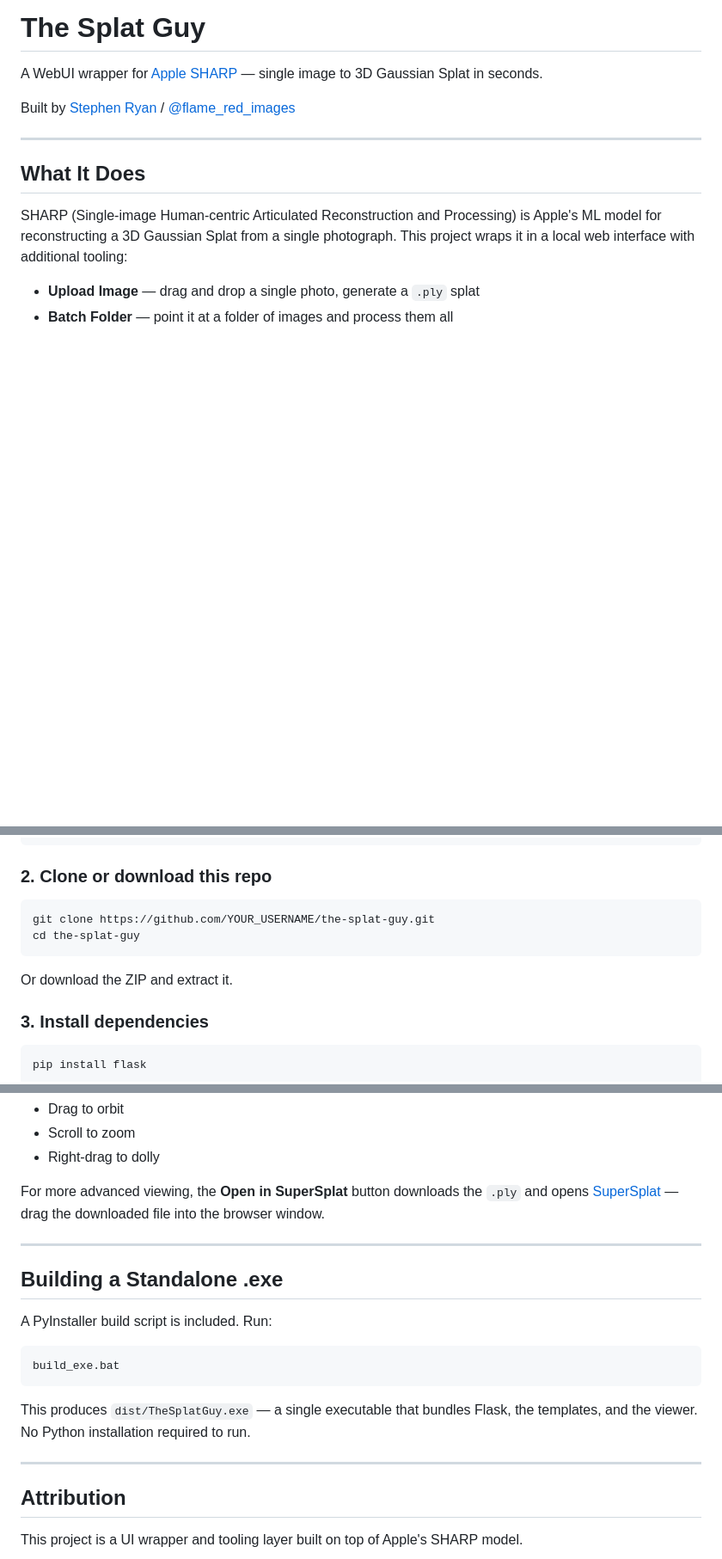
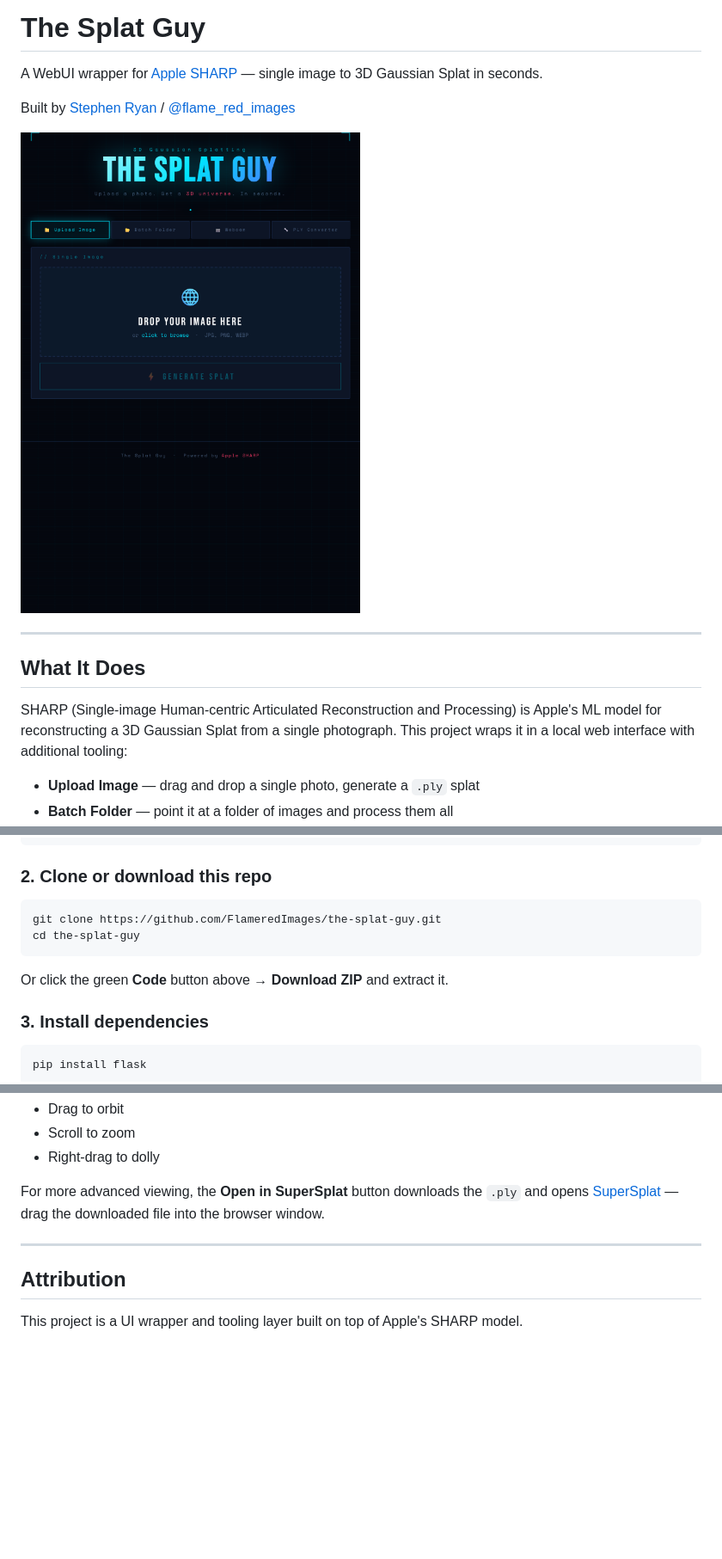
Before and after one commit to FlameredImages/the-splat-guy, a Markdown page: README.md, 3 parts joined by grey strips. Shown at 86% size. Drawn GitHub-style; blank space fills up the shorter version.

````diff
--- a/README.md
+++ b/README.md
@@ -3,6 +3,8 @@
 A WebUI wrapper for [Apple SHARP](https://github.com/apple/ml-sharp) — single image to 3D Gaussian Splat in seconds.
 
 Built by [Stephen Ryan](https://www.flamered.co.uk) / [@flame_red_images](https://instagram.com/flame_red_images)
+
+![The Splat Guy — Upload Image](screenshots/screenshot-upload.png)
 
 ---
 
@@ -48,11 +62,11 @@ sharp --help
 ### 2. Clone or download this repo
 
 ```bash
-git clone https://github.com/YOUR_USERNAME/the-splat-guy.git
+git clone https://github.com/FlameredImages/the-splat-guy.git
 cd the-splat-guy
 ```
 
-Or download the ZIP and extract it.
+Or click the green **Code** button above → **Download ZIP** and extract it.
 
 ### 3. Install dependencies
 
@@ -131,18 +146,6 @@ For more advanced viewing, the **Open in SuperSplat** button downloads the `.ply
 
 ---
 
-## Building a Standalone .exe
-
-A PyInstaller build script is included. Run:
-
-```bash
-build_exe.bat
-```
-
-This produces `dist/TheSplatGuy.exe` — a single executable that bundles Flask, the templates, and the viewer. No Python installation required to run.
-
----
-
 ## Attribution
 
 This project is a UI wrapper and tooling layer built on top of Apple's SHARP model.
````
Also changed, not shown: other parts of README.md (+13 -0 lines).
